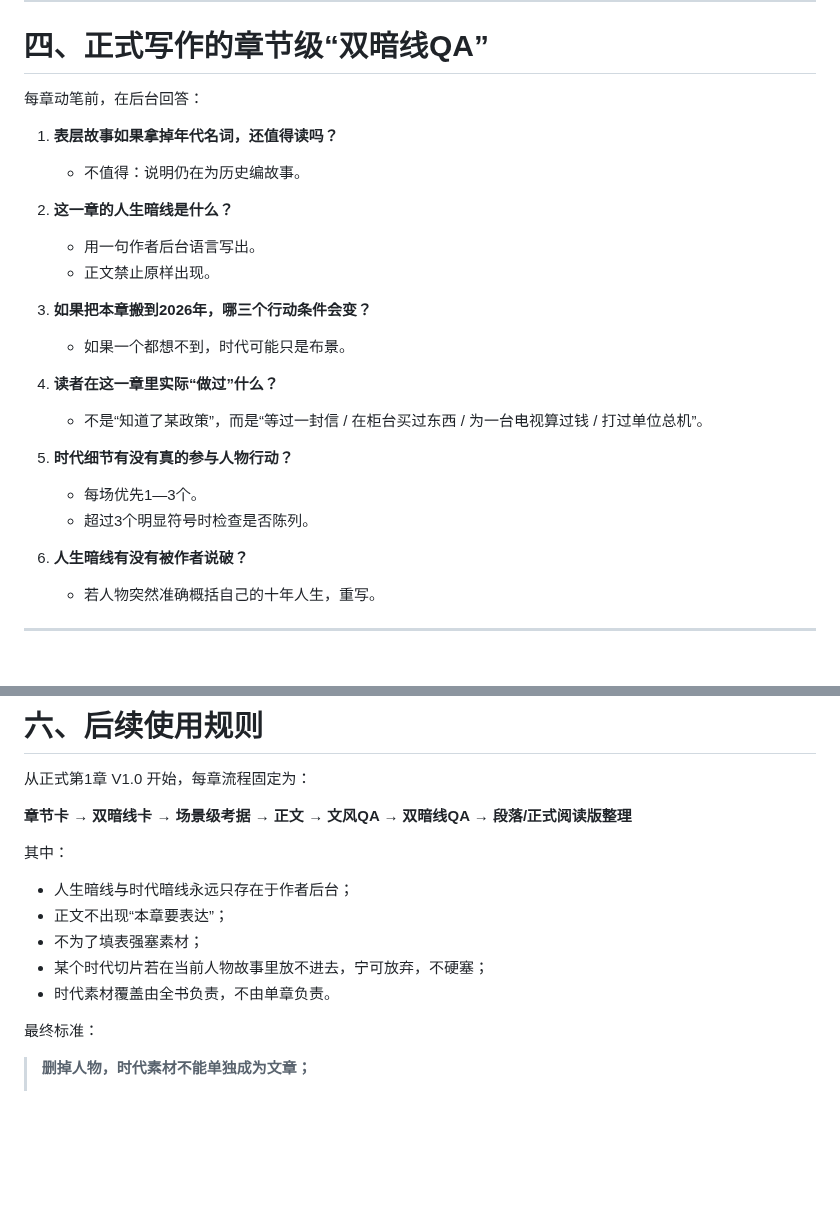
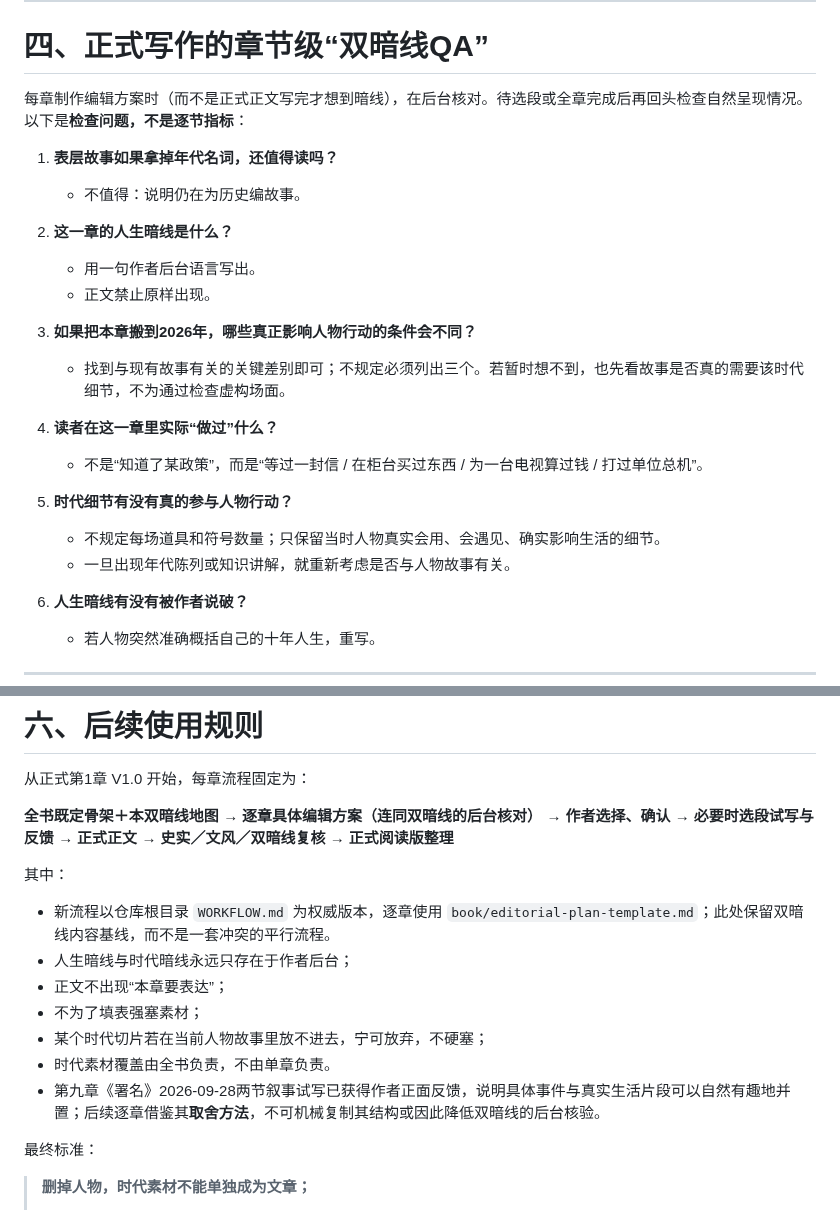
Before and after one commit to sunkai-hit/80-s, a Markdown page: book/chapter-dual-underlay-map-v0.1.md, 2 parts joined by grey strips. Drawn GitHub-style; blank space fills up the shorter version.

Commit message:
Reconcile 34-chapter dual-underlay QA with author-approved editorial-before-drafting workflow

```diff
--- a/book/chapter-dual-underlay-map-v0.1.md
+++ b/book/chapter-dual-underlay-map-v0.1.md
@@ -167,7 +167,7 @@
 
 # 四、正式写作的章节级“双暗线QA”
 
-每章动笔前，在后台回答：
+每章制作编辑方案时（而不是正式正文写完才想到暗线），在后台核对。待选段或全章完成后再回头检查自然呈现情况。以下是**检查问题，不是逐节指标**：
 
 1. **表层故事如果拿掉年代名词，还值得读吗？**
    - 不值得：说明仍在为历史编故事。
@@ -176,15 +176,15 @@
    - 用一句作者后台语言写出。
    - 正文禁止原样出现。
 
-3. **如果把本章搬到2026年，哪三个行动条件会变？**
-   - 如果一个都想不到，时代可能只是布景。
+3. **如果把本章搬到2026年，哪些真正影响人物行动的条件会不同？**
+   - 找到与现有故事有关的关键差别即可；不规定必须列出三个。若暂时想不到，也先看故事是否真的需要该时代细节，不为通过检查虚构场面。
 
 4. **读者在这一章里实际“做过”什么？**
    - 不是“知道了某政策”，而是“等过一封信 / 在柜台买过东西 / 为一台电视算过钱 / 打过单位总机”。
 
 5. **时代细节有没有真的参与人物行动？**
-   - 每场优先1—3个。
-   - 超过3个明显符号时检查是否陈列。
+   - 不规定每场道具和符号数量；只保留当时人物真实会用、会遇见、确实影响生活的细节。
+   - 一旦出现年代陈列或知识讲解，就重新考虑是否与人物故事有关。
 
 6. **人生暗线有没有被作者说破？**
    - 若人物突然准确概括自己的十年人生，重写。
@@ -222,14 +222,16 @@
 
 从正式第1章 V1.0 开始，每章流程固定为：
 
-**章节卡 → 双暗线卡 → 场景级考据 → 正文 → 文风QA → 双暗线QA → 段落/正式阅读版整理**
+**全书既定骨架＋本双暗线地图 → 逐章具体编辑方案（连同双暗线的后台核对） → 作者选择、确认 → 必要时选段试写与反馈 → 正式正文 → 史实／文风／双暗线复核 → 正式阅读版整理**
 
 其中：
+- 新流程以仓库根目录 `WORKFLOW.md` 为权威版本，逐章使用 `book/editorial-plan-template.md`；此处保留双暗线内容基线，而不是一套冲突的平行流程。
 - 人生暗线与时代暗线永远只存在于作者后台；
 - 正文不出现“本章要表达”；
 - 不为了填表强塞素材；
 - 某个时代切片若在当前人物故事里放不进去，宁可放弃，不硬塞；
 - 时代素材覆盖由全书负责，不由单章负责。
+- 第九章《署名》2026-09-28两节叙事试写已获得作者正面反馈，说明具体事件与真实生活片段可以自然有趣地并置；后续逐章借鉴其**取舍方法**，不可机械复制其结构或因此降低双暗线的后台核验。
 
 最终标准：
 
```
